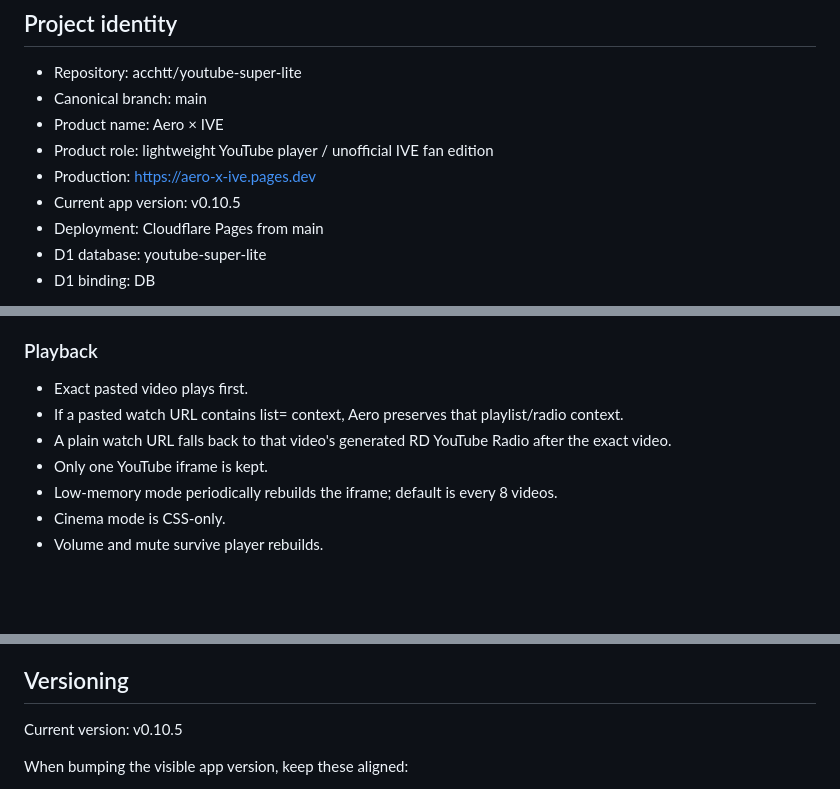
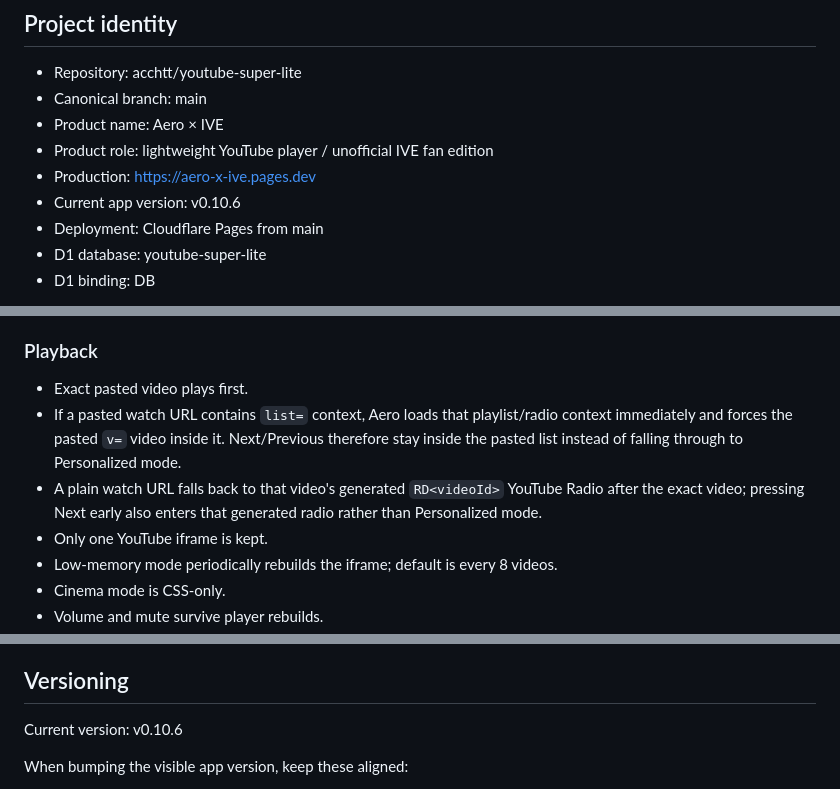
Before and after one commit to acchtt/youtube-super-lite, a Markdown page: HANDOFF.md, 3 parts joined by grey strips. GitHub-like rendering; blank space fills up the shorter version.

Commit message:
Update handoff for radio context fix

```diff
--- a/HANDOFF.md
+++ b/HANDOFF.md
@@ -19,7 +19,7 @@ AGENTS.md contains the standing repository instruction for this rule.
 - Product name: Aero × IVE
 - Product role: lightweight YouTube player / unofficial IVE fan edition
 - Production: https://aero-x-ive.pages.dev
-- Current app version: v0.10.5
+- Current app version: v0.10.6
 - Deployment: Cloudflare Pages from main
 - D1 database: youtube-super-lite
 - D1 binding: DB
@@ -49,8 +49,8 @@ Before media is loaded, the player, controls, history and queue layout remain hi
 ### Playback
 
 - Exact pasted video plays first.
-- If a pasted watch URL contains list= context, Aero preserves that playlist/radio context.
-- A plain watch URL falls back to that video's generated RD<videoId> YouTube Radio after the exact video.
+- If a pasted watch URL contains `list=` context, Aero loads that playlist/radio context immediately and forces the pasted `v=` video inside it. Next/Previous therefore stay inside the pasted list instead of falling through to Personalized mode.
+- A plain watch URL falls back to that video's generated `RD<videoId>` YouTube Radio after the exact video; pressing Next early also enters that generated radio rather than Personalized mode.
 - Only one YouTube iframe is kept.
 - Low-memory mode periodically rebuilds the iframe; default is every 8 videos.
 - Cinema mode is CSS-only.
@@ -149,7 +149,7 @@ Important: the user later explicitly asked to stop using the logo skill for the
 
 ## Versioning
 
-Current version: v0.10.5
+Current version: v0.10.6
 
 When bumping the visible app version, keep these aligned:
 - application-version meta
```
Also changed, not shown: other parts of HANDOFF.md (+1 -1 lines).
